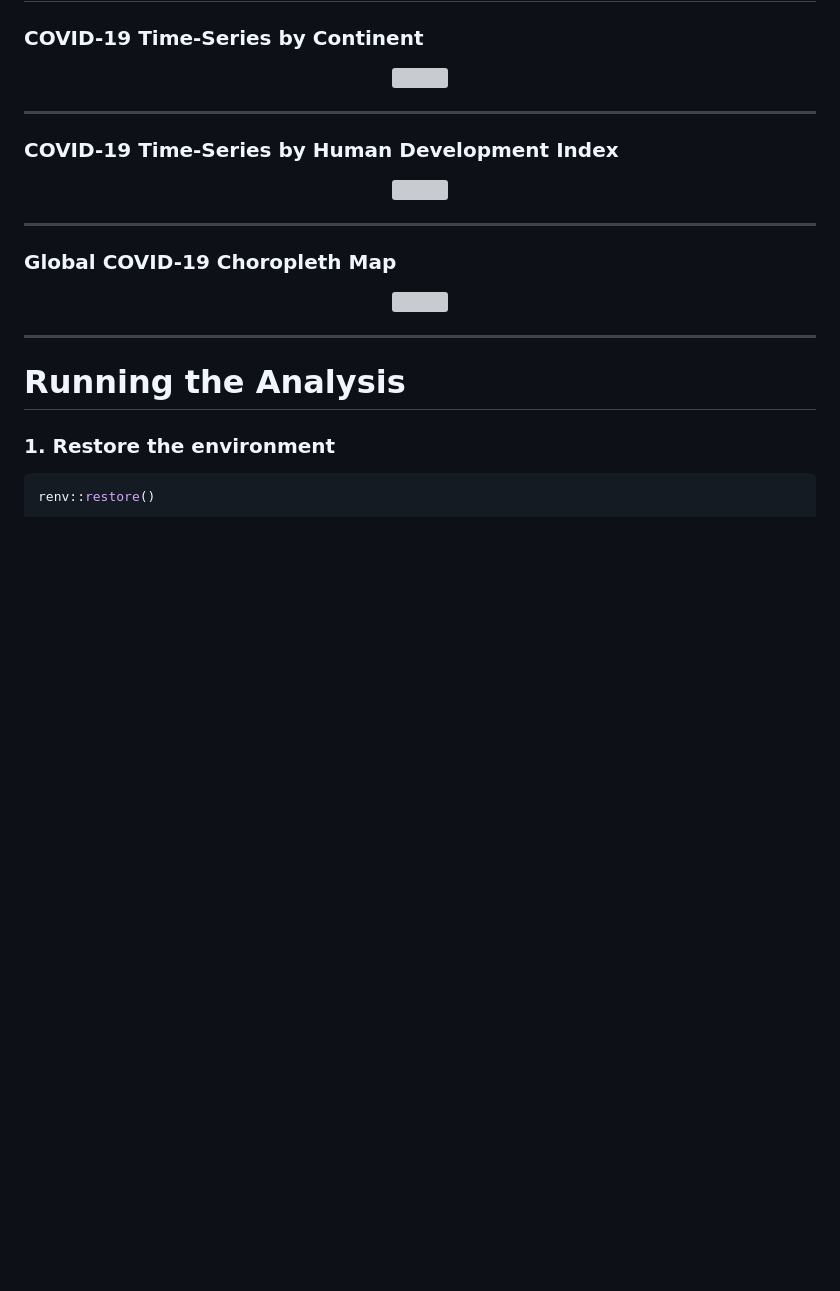
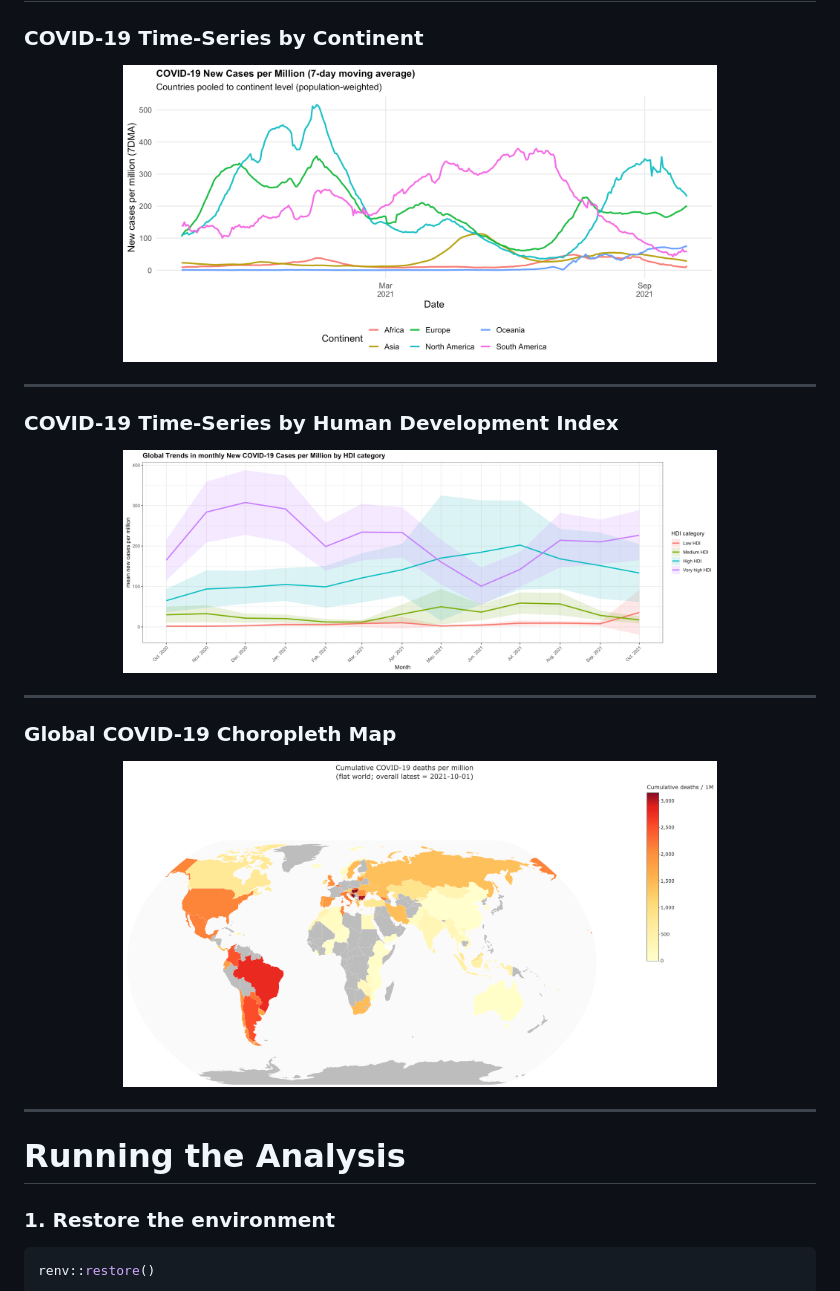
Before and after one commit to EPI4932-Clinical-Data-Science-Elective/2026-Group2, a Markdown page: README.md, the part around the change. GitHub-like rendering; pictures changed too: Figures/Choropleth_Map.png (added), Figures/Time_Series_Continent.png (added), Figures/Time_Series_HDI.png (added); blank space fills up the shorter version; grey boxes are pictures that could not be loaded.

```diff
--- a/README.md
+++ b/README.md
@@ -47,7 +47,7 @@ All results are generated **directly from code using R and RMarkdown**, ensuring
 ### COVID-19 Time-Series by Continent
 
 <p align="center">
-<img src="Outputs_Time_Series_Continent_by_Paulina/time_series_continent.png" width="75%">
+<img src="Figures/Time_Series_Continent.png" width="75%">
 </p>
 
 ---
@@ -55,7 +55,7 @@ All results are generated **directly from code using R and RMarkdown**, ensuring
 ### COVID-19 Time-Series by Human Development Index
 
 <p align="center">
-<img src="Outputs_Time_Series_HDI_by_Lin/time_series_hdi.png" width="75%">
+<img src="Figures/Time_Series_HDI.png" width="75%">
 </p>
 
 ---
@@ -63,7 +63,7 @@ All results are generated **directly from code using R and RMarkdown**, ensuring
 ### Global COVID-19 Choropleth Map
 
 <p align="center">
-<img src="Outputs_Choropleth_Map_by_Shiqiu/choropleth_map.png" width="75%">
+<img src="Figures/Choropleth_Map.png" width="75%">
 </p>
 
 ---
```
Also changed, not shown: 2 other files.
